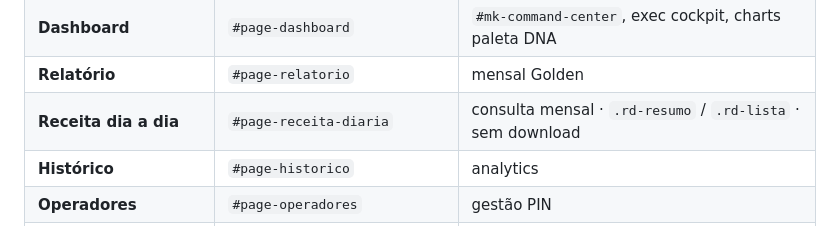
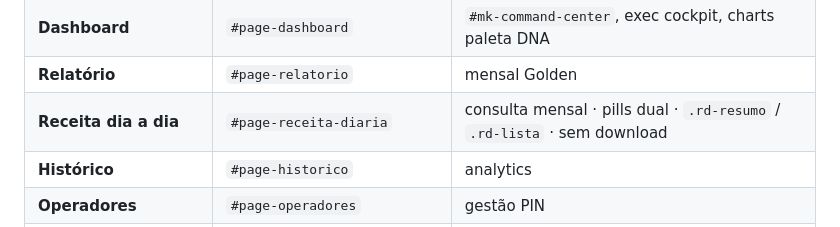
Before and after one commit to ribocg-a11y/movikids, a Markdown page: docs/referencia/DESIGN_SYSTEM_MOVIKIDS.md, the part around the change. Rendered like a GitHub page.

```diff
--- a/docs/referencia/DESIGN_SYSTEM_MOVIKIDS.md
+++ b/docs/referencia/DESIGN_SYSTEM_MOVIKIDS.md
@@ -370,7 +370,7 @@ Nível 3 — DETALHE  → plano, histórico, accordion, tabela secundária
 | **Caixa** | `#page-caixa` | hero R$ + accordion |
 | **Dashboard** | `#page-dashboard` | `#mk-command-center`, exec cockpit, charts paleta DNA |
 | **Relatório** | `#page-relatorio` | mensal Golden |
-| **Receita dia a dia** | `#page-receita-diaria` | consulta mensal · `.rd-resumo` / `.rd-lista` · sem download |
+| **Receita dia a dia** | `#page-receita-diaria` | consulta mensal · pills dual · `.rd-resumo` / `.rd-lista` · sem download |
 | **Histórico** | `#page-historico` | analytics |
 | **Operadores** | `#page-operadores` | gestão PIN |
 | **Config SMS** | `#page-config` | templates |
```
Also changed, not shown: docs/ativos/PLANO_PRIORIDADES_2026-06.md (+3 -3 lines).
